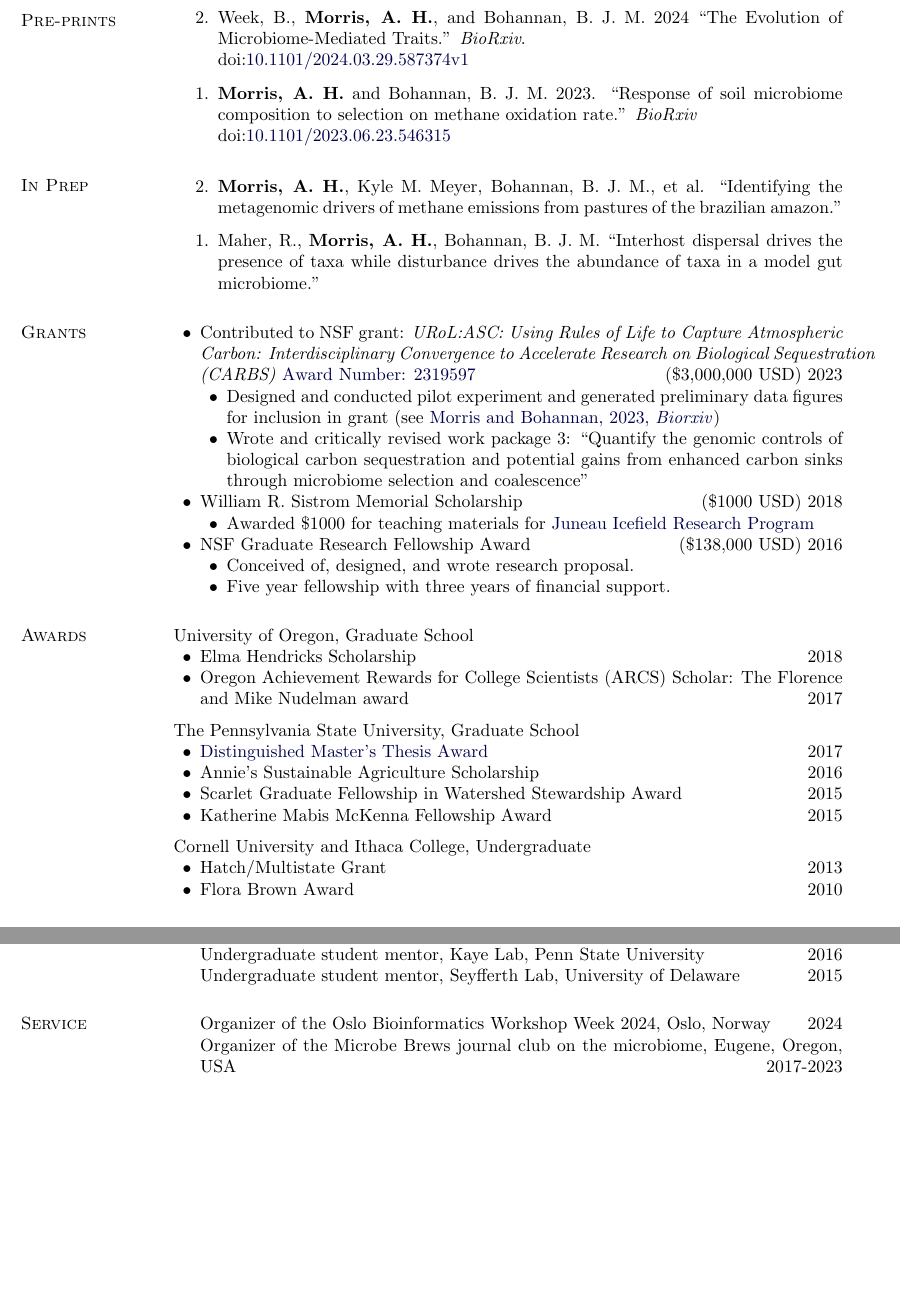
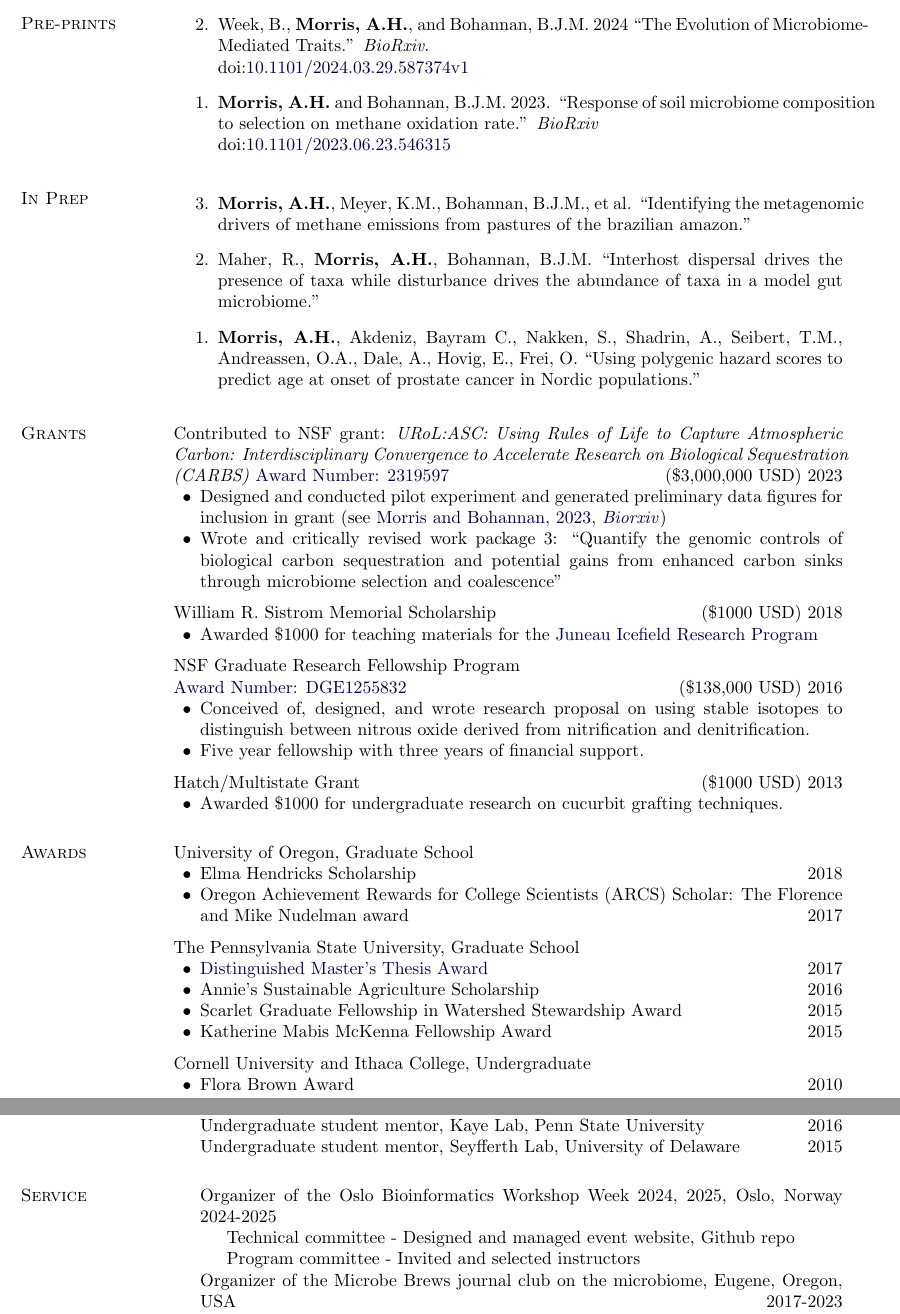
Before and after one commit to amorris28/curriculum_vitae, a LaTeX CV (Morris_CV.tex): two parts of pages 2 and 3 of 4 before the commit and two parts of pages 2 and 4 of 4 after it, joined at a grey line, cut so that both start at the same text, the shorter picture padded with empty space. Compiled offline with pdfLaTeX.

Commit message:
update CV 18.11.25-10:03:12

```diff
--- a/Morris_CV.tex
+++ b/Morris_CV.tex
@@ -349,29 +349,40 @@ B.S. \textbf{Cornell University}, Plant Sciences \hfill 2014
 \section{In Prep}
 \vspace{-.1in}
 \begin{bibsection}
-    \item {\bf Morris, A. H.}, Kyle M. Meyer, Bohannan, B. J. M., et al.
+    \item {\bf Morris, A.H.}, Meyer, K.M., Bohannan, B.J.M., et al.
         ``Identifying the metagenomic drivers of methane emissions from pastures of the brazilian amazon.''
-    \item Maher, R., {\bf Morris, A. H.}, Bohannan, B. J. M.
+    \item Maher, R., {\bf Morris, A.H.}, Bohannan, B.J.M.
         ``Interhost dispersal drives the presence of taxa while disturbance drives the abundance of taxa in a model gut microbiome.''
+    \item {\bf Morris, A.H.}, Akdeniz, Bayram C., Nakken, S., Shadrin, A., Seibert, T.M., Andreassen, O.A., Dale, A., Hovig, E., Frei, O.
+        ``Using polygenic hazard scores to predict age at onset of prostate cancer in Nordic populations.''
 \end{bibsection}
 %\end{comment}
 
 \section{Grants}
-\begin{innerlist}
-\item Contributed to NSF grant: \emph{URoL:ASC: Using Rules of Life to Capture Atmospheric Carbon: Interdisciplinary Convergence to Accelerate Research on Biological Sequestration (CARBS)} \href{https://www.nsf.gov/awardsearch/showAward?AWD_ID=2319597}{Award Number: 2319597} \hfill (\$3,000,000 USD) 2023
+Contributed to NSF grant: \emph{URoL:ASC: Using Rules of Life to Capture Atmospheric Carbon: Interdisciplinary Convergence to Accelerate Research on Biological Sequestration (CARBS)} \href{https://www.nsf.gov/awardsearch/showAward?AWD_ID=2319597}{Award Number: 2319597} \hfill (\$3,000,000 USD) 2023
 \begin{innerlist}
 \item Designed and conducted pilot experiment and generated preliminary data figures for inclusion in grant (see \hyperref[preprints]{Morris and Bohannan, 2023, \emph{Biorxiv}})
 \item Wrote and critically revised work package 3: ``Quantify the genomic controls of biological carbon sequestration and potential gains from enhanced carbon sinks through microbiome selection and coalescence''
 \end{innerlist}
-\item William R. Sistrom Memorial Scholarship\hfill (\$1000 USD) 2018
+\halfblankline
+
+William R. Sistrom Memorial Scholarship\hfill (\$1000 USD) 2018
 \begin{innerlist}
-\item Awarded \$1000 for teaching materials for \hyperref[teaching]{Juneau Icefield Research Program}
+\item Awarded \$1000 for teaching materials for the \hyperref[teaching]{Juneau Icefield Research Program}
 \end{innerlist}
-\item NSF Graduate Research Fellowship Award\hfill (\$138,000 USD) 2016
+\halfblankline
+
+NSF Graduate Research Fellowship Program \\ \href{https://www.nsf.gov/awardsearch/showAward?AWD_ID=1255832}{Award Number: DGE1255832}\hfill (\$138,000 USD) 2016
 \begin{innerlist}
-\item Conceived of, designed, and wrote research proposal.
+\item Conceived of, designed, and wrote research proposal on using stable isotopes to distinguish between nitrous oxide derived from nitrification and denitrification.
 \item Five year fellowship with three years of financial support.
 \end{innerlist}
+
+\halfblankline
+
+Hatch/Multistate Grant\hfill (\$1000 USD) 2013
+\begin{innerlist}
+\item Awarded \$1000 for undergraduate research on cucurbit grafting techniques.
 \end{innerlist}
 
 \section{Awards}
@@ -406,7 +417,6 @@ The Pennsylvania State University, Graduate School
 
 Cornell University and Ithaca College, Undergraduate
 \begin{innerlist}
-\item Hatch/Multistate Grant\hfill 2013
 \item Flora Brown Award\hfill 2010
 \end{innerlist}
 
@@ -517,6 +527,10 @@ Graduate Teaching Assistant \hfill {Spring 2017}
 \end{innerlist}
 \section{Service}
 \begin{innerlist}
-\item[] Organizer of the Oslo Bioinformatics Workshop Week 2024, Oslo, Norway \hfill 2024
+\item[] Organizer of the Oslo Bioinformatics Workshop Week 2024, 2025, Oslo, Norway \hfill 2024-2025
+\begin{innerlist}
+\item[] Technical committee - Designed and managed event website, Github repo
+\item[] Program committee - Invited and selected instructors
+\end{innerlist}
 \item[] Organizer of the Microbe Brews journal club on the microbiome, Eugene, Oregon, USA \hfill 2017-2023
 \item[] Student Volunteer at the Ecological Society of America meeting, Portland, OR, USA \hfill 2017
```
Also changed, not shown: Morris_CV.tex (46 more changed lines).
